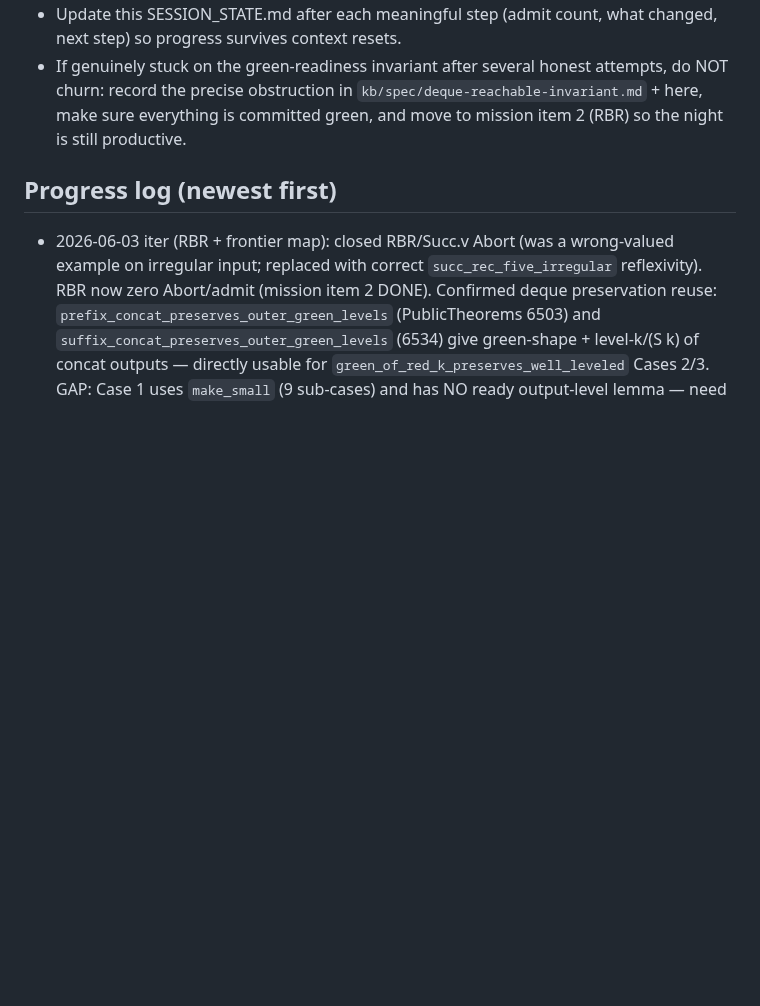
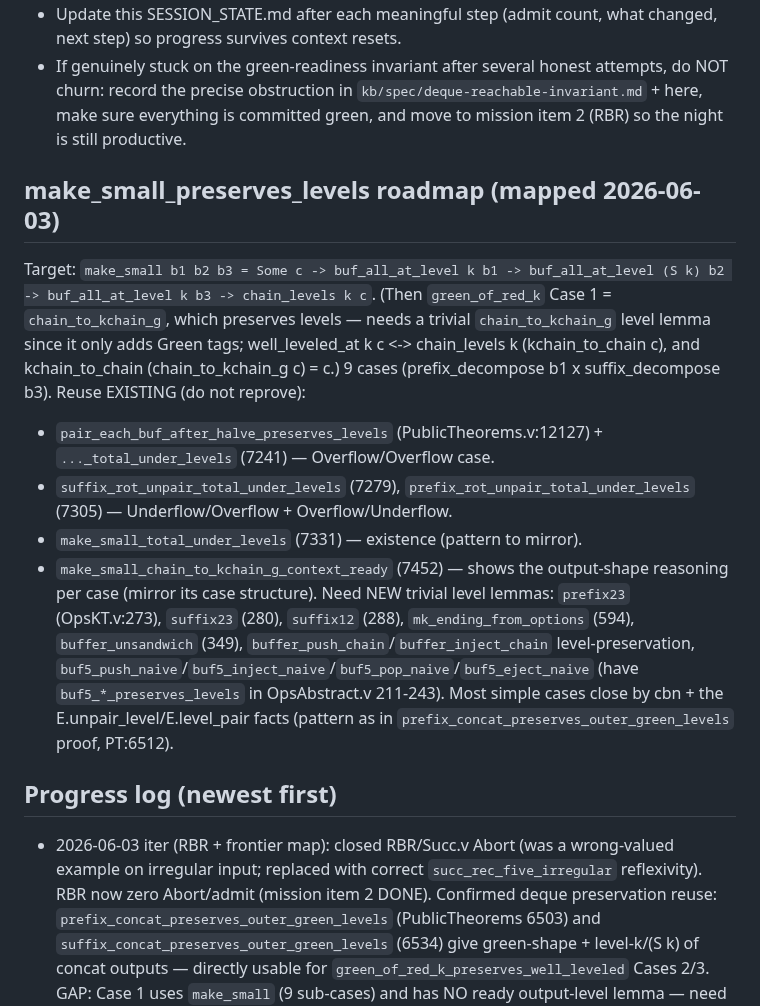
Before and after one commit to yurug/kaplan2, a Markdown page: SESSION_STATE.md, the part around the change. Drawn GitHub-style; blank space fills up the shorter version.

Commit message:
session state: complete make_small_preserves_levels roadmap (helper lemmas mapped)
Co-Authored-By: Claude Opus 4.8 (1M context) <noreply@anthropic.com>

```diff
--- a/SESSION_STATE.md
+++ b/SESSION_STATE.md
@@ -44,6 +44,15 @@ The residue is **recursive green-readiness / repairability** (the KT cascade bou
   `Co-Authored-By: Claude Opus 4.8 (1M context) <noreply@anthropic.com>`
 - Update this SESSION_STATE.md after each meaningful step (admit count, what changed, next step) so progress survives context resets.
 - If genuinely stuck on the green-readiness invariant after several honest attempts, do NOT churn: record the precise obstruction in `kb/spec/deque-reachable-invariant.md` + here, make sure everything is committed green, and move to mission item 2 (RBR) so the night is still productive.
+
+## make_small_preserves_levels roadmap (mapped 2026-06-03)
+Target: `make_small b1 b2 b3 = Some c -> buf_all_at_level k b1 -> buf_all_at_level (S k) b2 -> buf_all_at_level k b3 -> chain_levels k c`. (Then `green_of_red_k` Case 1 = `chain_to_kchain_g`, which preserves levels — needs a trivial `chain_to_kchain_g` level lemma since it only adds Green tags; well_leveled_at k c <-> chain_levels k (kchain_to_chain c), and kchain_to_chain (chain_to_kchain_g c) = c.)
+9 cases (prefix_decompose b1 x suffix_decompose b3). Reuse EXISTING (do not reprove):
+- `pair_each_buf_after_halve_preserves_levels` (PublicTheorems.v:12127) + `..._total_under_levels` (7241) — Overflow/Overflow case.
+- `suffix_rot_unpair_total_under_levels` (7279), `prefix_rot_unpair_total_under_levels` (7305) — Underflow/Overflow + Overflow/Underflow.
+- `make_small_total_under_levels` (7331) — existence (pattern to mirror).
+- `make_small_chain_to_kchain_g_context_ready` (7452) — shows the output-shape reasoning per case (mirror its case structure).
+Need NEW trivial level lemmas: `prefix23` (OpsKT.v:273), `suffix23` (280), `suffix12` (288), `mk_ending_from_options` (594), `buffer_unsandwich` (349), `buffer_push_chain`/`buffer_inject_chain` level-preservation, `buf5_push_naive`/`buf5_inject_naive`/`buf5_pop_naive`/`buf5_eject_naive` (have `buf5_*_preserves_levels` in OpsAbstract.v 211-243). Most simple cases close by cbn + the E.unpair_level/E.level_pair facts (pattern as in `prefix_concat_preserves_outer_green_levels` proof, PT:6512).
 
 ## Progress log (newest first)
 - 2026-06-03 iter (RBR + frontier map): closed RBR/Succ.v Abort (was a wrong-valued example on irregular input; replaced with correct `succ_rec_five_irregular` reflexivity). RBR now zero Abort/admit (mission item 2 DONE). Confirmed deque preservation reuse: `prefix_concat_preserves_outer_green_levels` (PublicTheorems 6503) and `suffix_concat_preserves_outer_green_levels` (6534) give green-shape + level-k/(S k) of concat outputs — directly usable for `green_of_red_k_preserves_well_leveled` Cases 2/3. GAP: Case 1 uses `make_small` (9 sub-cases) and has NO ready output-level lemma — need a new `make_small_preserves_levels` (assemble from buffer-op level facts like the concat ones; pattern as in `prefix_concat_preserves_outer_green_levels`'s proof: destruct all buffer shapes, use `E.unpair_level`/`E.level_pair`). So well_leveled half = {Case2/3 ready, Case1 needs make_small level lemma}; colours half still the harder wall. NEXT deque iteration: write `make_small_preserves_levels`, then `green_of_red_k_preserves_well_leveled`, then op-level well_leveled preservation, then colours.
```
